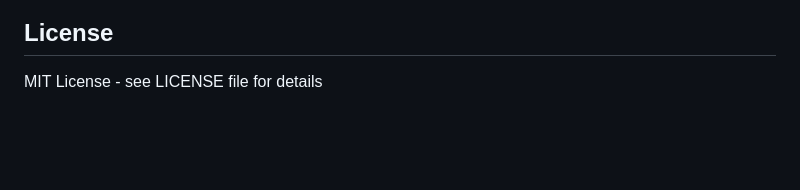
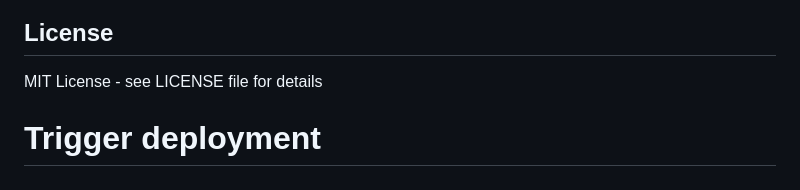
Before and after one commit to pohlang/pohlang-playground, a Markdown page: server/README.md, the part around the change. GitHub-like rendering; blank space fills up the shorter version.

Commit message:
Trigger Cloud Run deployment

```diff
--- a/server/README.md
+++ b/server/README.md
@@ -283,3 +283,4 @@ curl http://localhost:5173/api/examples/hello.poh
 ## License
 
 MIT License - see LICENSE file for details
+# Trigger deployment
```
